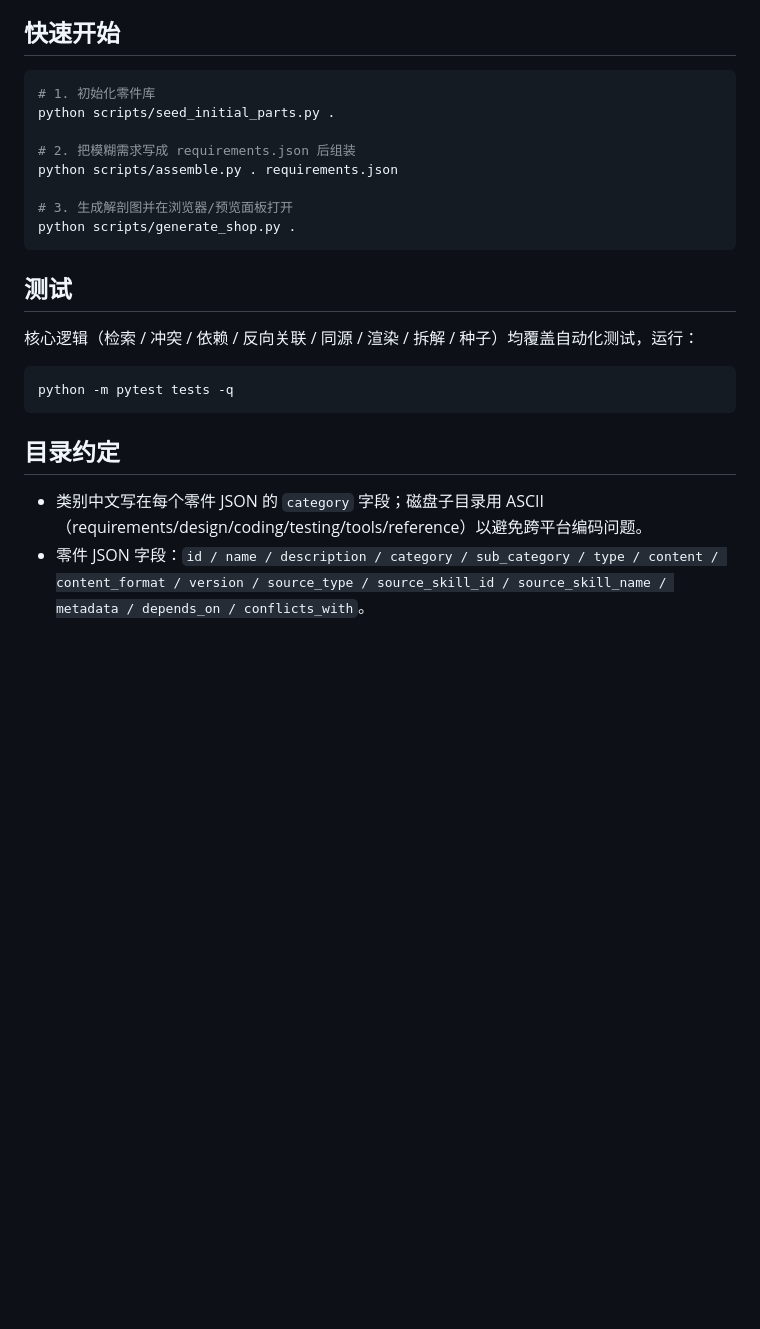
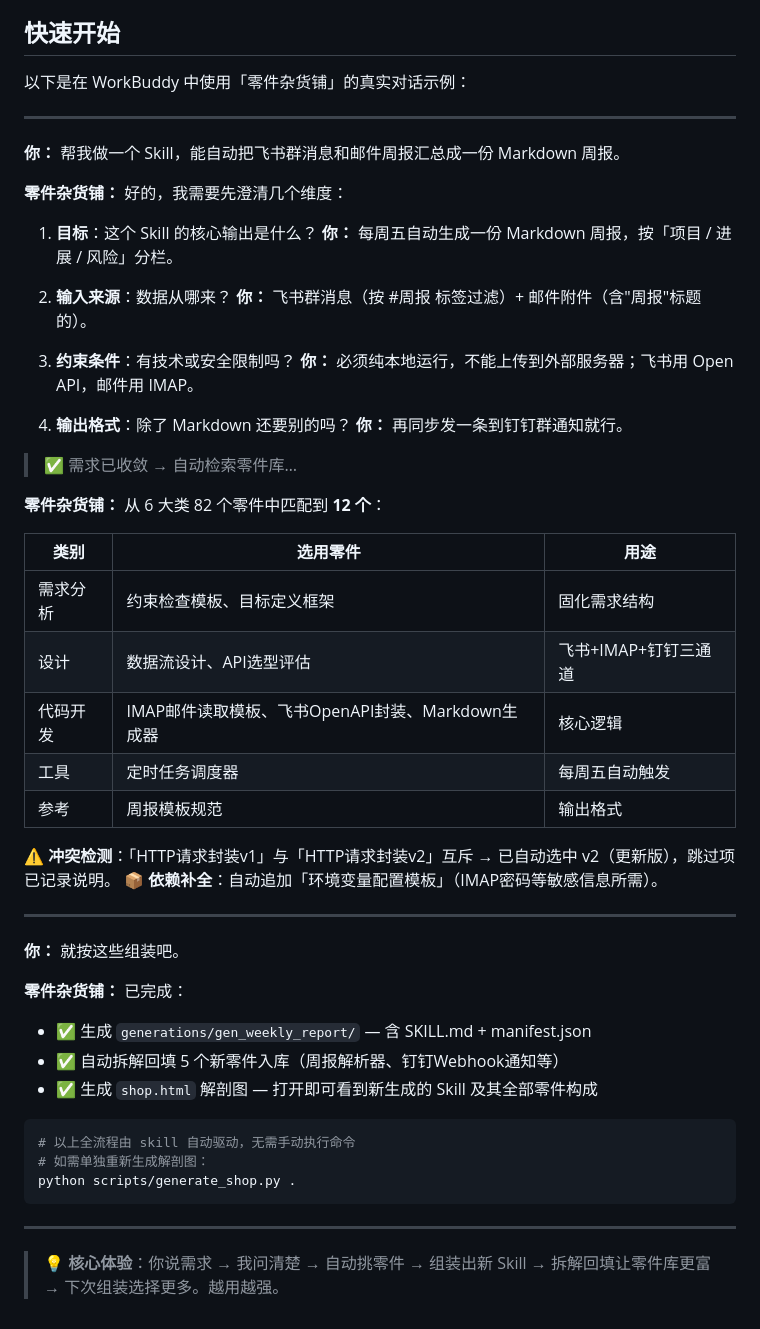
Before and after one commit to Dillon-Xue/agent-grocery-workshop, a Markdown page: README.md, the part around the change. Rendered like a GitHub page; blank space fills up the shorter version.

Commit message:
docs: README 快速开始改为对话式使用示例，移除测试与目录约定章节

````diff
--- a/README.md
+++ b/README.md
@@ -63,23 +63,58 @@
 4. `generate_shop.py` 生成 `shop.html`：货架上「代码开发」类下「IMAP邮件读取模板」卡片标注「🔗 使用3次」，详情页可见「被以下 Skill 使用：周报汇总助手、邮件备份工具」及同源伙伴。
 
 ## 快速开始
+
+以下是在 WorkBuddy 中使用「零件杂货铺」的真实对话示例：
+
+---
+
+**你：** 帮我做一个 Skill，能自动把飞书群消息和邮件周报汇总成一份 Markdown 周报。
+
+**零件杂货铺：** 好的，我需要先澄清几个维度：
+
+1. **目标**：这个 Skill 的核心输出是什么？
+   **你：** 每周五自动生成一份 Markdown 周报，按「项目 / 进展 / 风险」分栏。
+
+2. **输入来源**：数据从哪来？
+   **你：** 飞书群消息（按 #周报 标签过滤）+ 邮件附件（含"周报"标题的）。
+
+3. **约束条件**：有技术或安全限制吗？
+   **你：** 必须纯本地运行，不能上传到外部服务器；飞书用 Open API，邮件用 IMAP。
+
+4. **输出格式**：除了 Markdown 还要别的吗？
+   **你：** 再同步发一条到钉钉群通知就行。
+
+> ✅ 需求已收敛 → 自动检索零件库…
+
+**零件杂货铺：** 从 6 大类 82 个零件中匹配到 **12 个**：
+
+| 类别 | 选用零件 | 用途 |
+|---|---|---|
+| 需求分析 | 约束检查模板、目标定义框架 | 固化需求结构 |
+| 设计 | 数据流设计、API选型评估 | 飞书+IMAP+钉钉三通道 |
+| 代码开发 | IMAP邮件读取模板、飞书OpenAPI封装、Markdown生成器 | 核心逻辑 |
+| 工具 | 定时任务调度器 | 每周五自动触发 |
+| 参考 | 周报模板规范 | 输出格式 |
+
+⚠️ **冲突检测**：「HTTP请求封装v1」与「HTTP请求封装v2」互斥 → 已自动选中 v2（更新版），跳过项已记录说明。
+📦 **依赖补全**：自动追加「环境变量配置模板」（IMAP密码等敏感信息所需）。
+
+---
+
+**你：** 就按这些组装吧。
+
+**零件杂货铺：** 已完成：
+
+- ✅ 生成 `generations/gen_weekly_report/` — 含 SKILL.md + manifest.json
+- ✅ 自动拆解回填 5 个新零件入库（周报解析器、钉钉Webhook通知等）
+- ✅ 生成 `shop.html` 解剖图 — 打开即可看到新生成的 Skill 及其全部零件构成
+
 ```bash
-# 1. 初始化零件库
-python scripts/seed_initial_parts.py .
-
-# 2. 把模糊需求写成 requirements.json 后组装
-python scripts/assemble.py . requirements.json
-
-# 3. 生成解剖图并在浏览器/预览面板打开
+# 以上全流程由 skill 自动驱动，无需手动执行命令
+# 如需单独重新生成解剖图：
 python scripts/generate_shop.py .
 ```
 
-## 测试
-核心逻辑（检索 / 冲突 / 依赖 / 反向关联 / 同源 / 渲染 / 拆解 / 种子）均覆盖自动化测试，运行：
-```bash
-python -m pytest tests -q
-```
+---
 
-## 目录约定
-- 类别中文写在每个零件 JSON 的 `category` 字段；磁盘子目录用 ASCII（requirements/design/coding/testing/tools/reference）以避免跨平台编码问题。
-- 零件 JSON 字段：`id / name / description / category / sub_category / type / content / content_format / version / source_type / source_skill_id / source_skill_name / metadata / depends_on / conflicts_with`。
+> 💡 **核心体验**：你说需求 → 我问清楚 → 自动挑零件 → 组装出新 Skill → 拆解回填让零件库更富 → 下次组装选择更多。越用越强。
````
